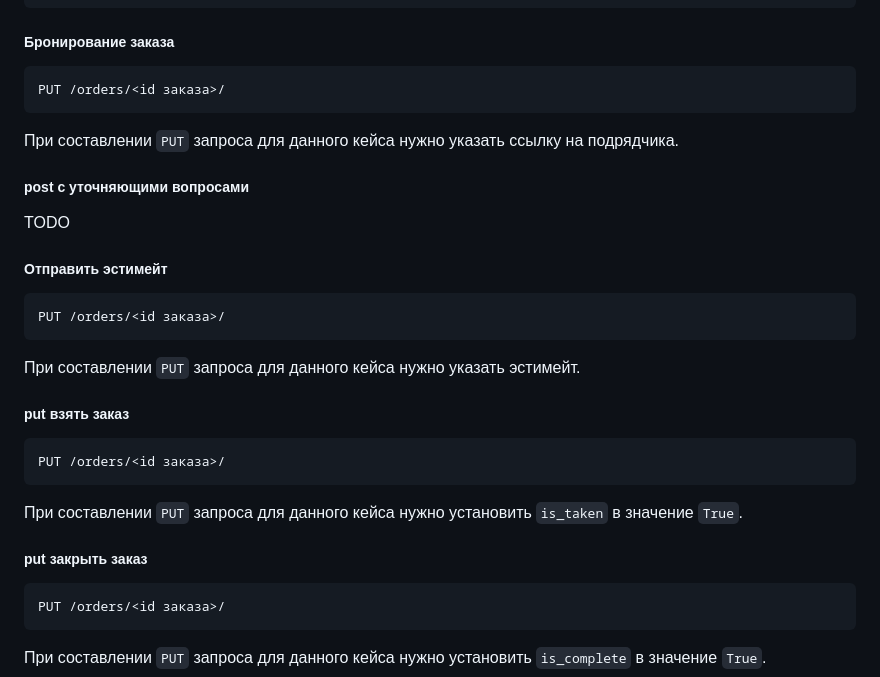
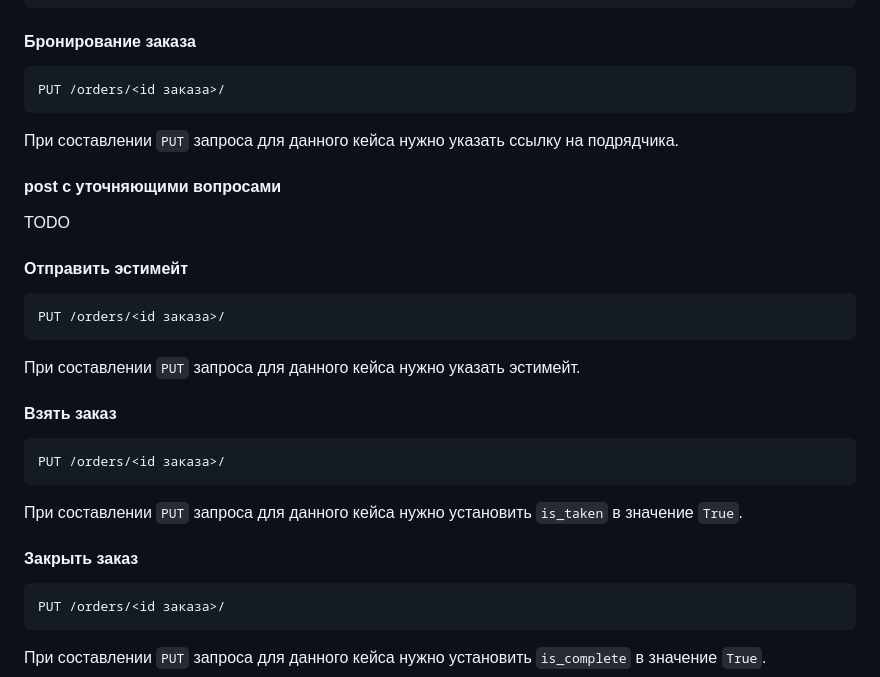
Before and after one commit to esolder/PHPSupport, a Markdown page: README.md, the part around one of its changes. Rendered like a GitHub page.

````diff
--- a/README.md
+++ b/README.md
@@ -156,28 +156,27 @@ Vary: Accept
 }
 ```
 
-##### Бронирование заказа
+#### Бронирование заказа
 ```
 PUT /orders/<id заказа>/
 ```
 При составлении `PUT` запроса для данного кейса нужно указать ссылку на подрядчика.
 
-##### post с уточняющими вопросами
+#### post с уточняющими вопросами
 TODO
-##### Отправить эстимейт
+#### Отправить эстимейт
 ```
 PUT /orders/<id заказа>/
 ```
 При составлении `PUT` запроса для данного кейса нужно указать эстимейт.
 
-##### put взять заказ
+#### Взять заказ
 ```
 PUT /orders/<id заказа>/
 ```
 При составлении `PUT` запроса для данного кейса нужно установить `is_taken` в значение `True`.
 
-
-##### put закрыть заказ
+#### Закрыть заказ
 ```
 PUT /orders/<id заказа>/
 ```
````
Also changed, not shown: other parts of README.md (+7 -7 lines).
